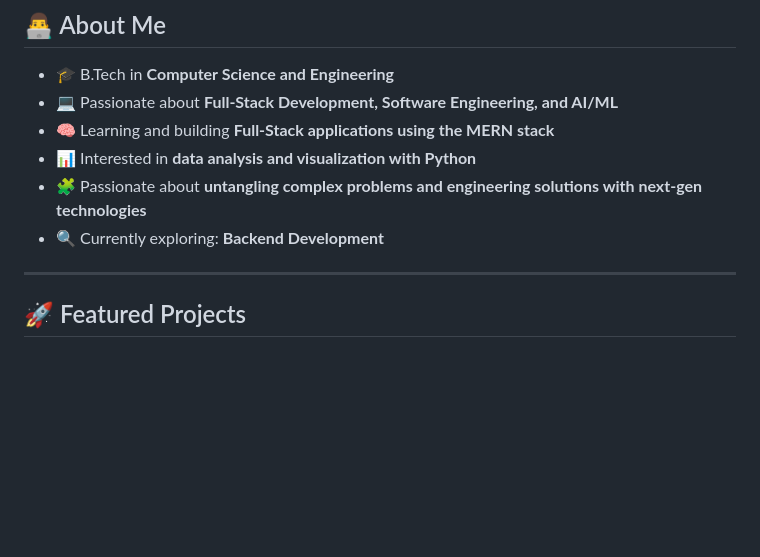
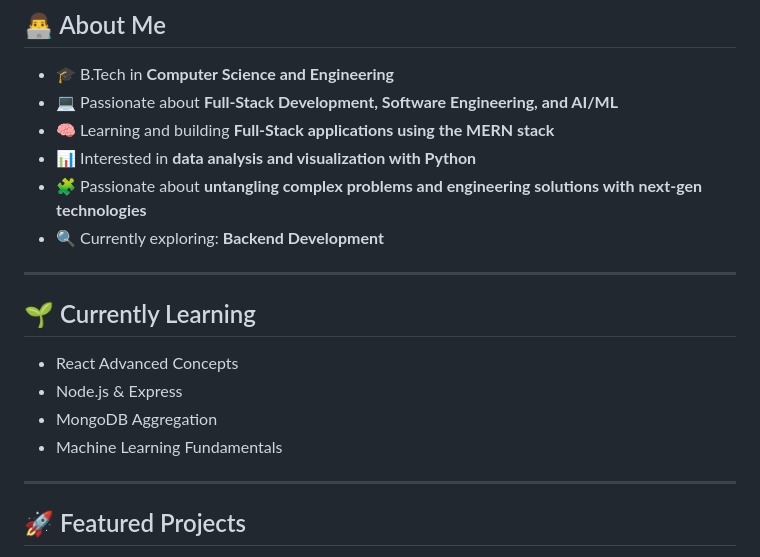
Before and after one commit to Bishal-Sutradhar/Bishal-Sutradhar, a Markdown page: README.md, the part around the change. Rendered like a GitHub page; blank space fills up the shorter version.

Commit message:
Add learning topics to README
Added a section for currently learning topics including React, Node.js, MongoDB, and Machine Learning.

```diff
--- a/README.md
+++ b/README.md
@@ -19,6 +19,15 @@ Email Me 👉 ✉️ **bishalsutradhar2006@gmail.com** For Collaboration/Project
 - 📊 Interested in **data analysis and visualization with Python**
 - 🧩 Passionate about **untangling complex problems and engineering solutions with next-gen technologies**
 - 🔍 Currently exploring: **Backend Development**
+
+---
+
+## 🌱 Currently Learning
+
+- React Advanced Concepts
+- Node.js & Express
+- MongoDB Aggregation
+- Machine Learning Fundamentals
 
 ---
 
```
